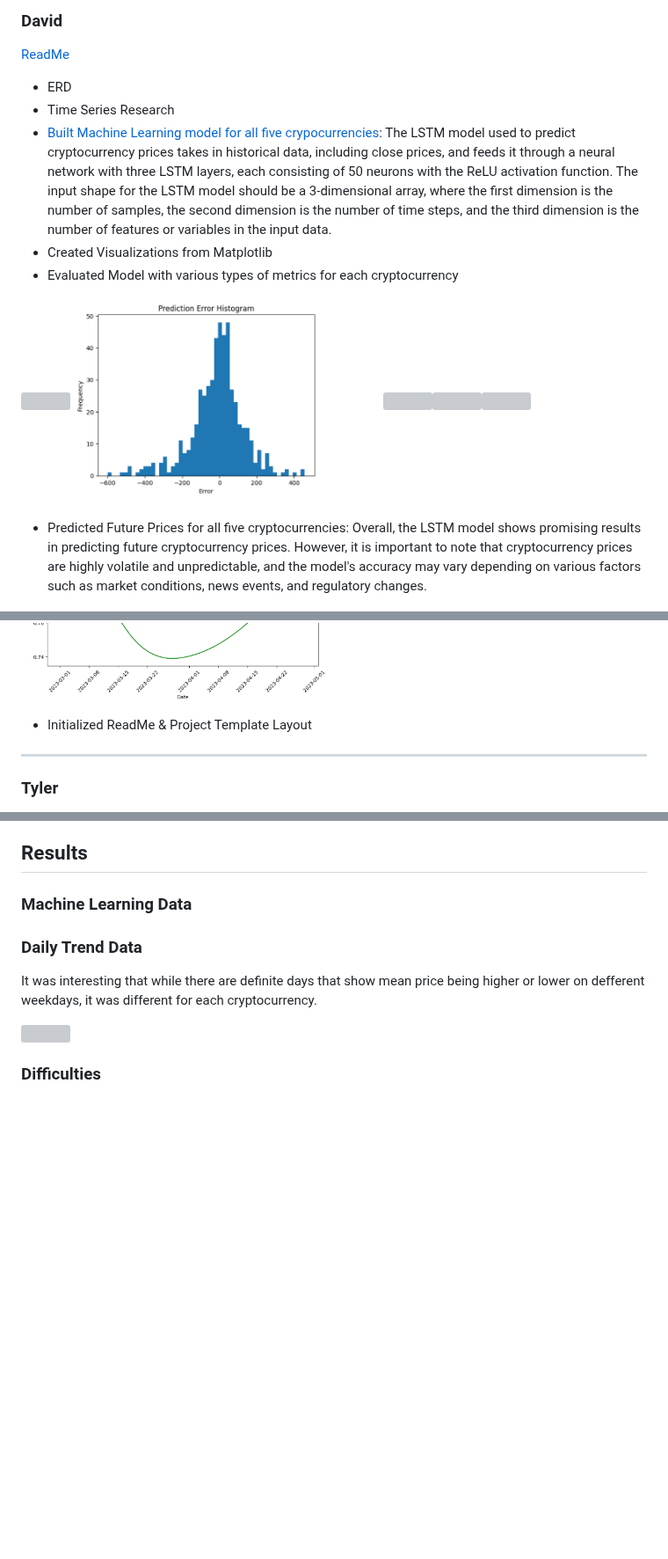
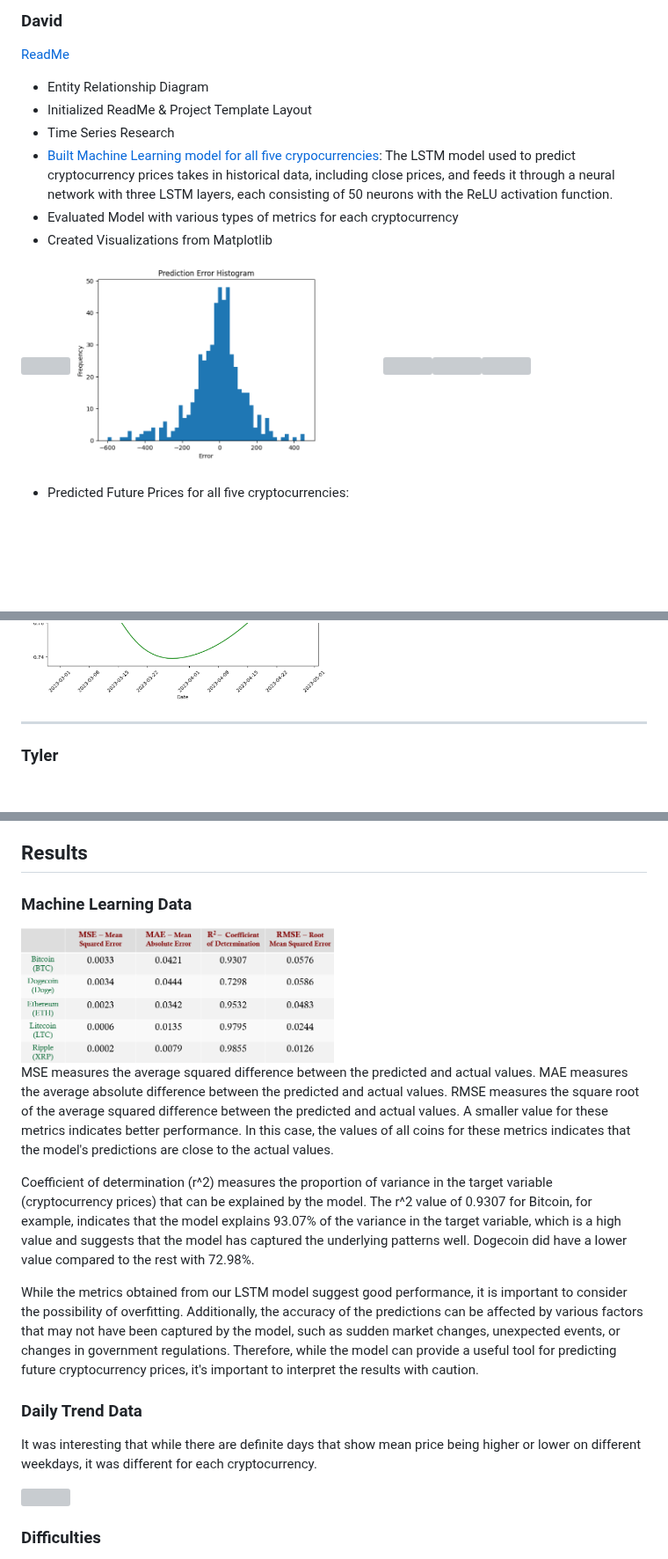
Before and after one commit to tylerfallon/The-Omniscient-Crypto-Oracle, a Markdown page: README.md, 3 parts joined by grey strips. Shown at 88% size. Rendered like a GitHub page; blank space fills up the shorter version; grey boxes are pictures that could not be loaded.

Commit message:
Updated Results for Machine Learning

```diff
--- a/README.md
+++ b/README.md
@@ -104,19 +104,18 @@ ________________________________________________________________________________
 _______________________________________________________________________________________________________________________________________________________________________
 ### David
 [ReadMe](https://github.com/tylerfallon/The-Omniscient-Crypto-Oracle/blob/main/David/README.md)
-- ERD
+- Entity Relationship Diagram
+- Initialized ReadMe & Project Template Layout
 - Time Series Research
-- [Built Machine Learning model for all five crypocurrencies](https://github.com/tylerfallon/The-Omniscient-Crypto-Oracle/tree/main/David):  The LSTM model used to predict cryptocurrency prices takes in historical data, including close prices, and feeds it through a neural network with three LSTM layers, each consisting of 50 neurons with the ReLU activation function. The input shape for the LSTM model should be a 3-dimensional array, where the first dimension is the number of samples, the second dimension is the number of time steps, and the third dimension is the number of features or variables in the input data.
+- [Built Machine Learning model for all five crypocurrencies](https://github.com/tylerfallon/The-Omniscient-Crypto-Oracle/tree/main/David):  The LSTM model used to predict cryptocurrency prices takes in historical data, including close prices, and feeds it through a neural network with three LSTM layers, each consisting of 50 neurons with the ReLU activation function.
+- Evaluated Model with various types of metrics for each cryptocurrency
 - Created Visualizations from Matplotlib
-- Evaluated Model with various types of metrics for each cryptocurrency
 
 <img src="https://github.com/tylerfallon/The-Omniscient-Crypto-Oracle/blob/main/Aaron/Images/Predicted%20vs.%20True%20Values%20Dogecoin.PNG" width=50% height=50%><img src="https://github.com/tylerfallon/The-Omniscient-Crypto-Oracle/blob/main/Aaron/Images/Prediction%20Error%20Histogram%20Ethem.PNG" width=50% height=50%><img src="https://github.com/tylerfallon/The-Omniscient-Crypto-Oracle/blob/main/Aaron/Images/Actual%20vs%20Predicted%20Bitcoin%20Prices.PNG" width=50% height=50%><img src="https://github.com/tylerfallon/The-Omniscient-Crypto-Oracle/blob/main/Aaron/Images/Actual%20vs%20Predicted%20Ripple%20Rolling%20Mean.PNG" width=50% height=50%><img src="https://github.com/tylerfallon/The-Omniscient-Crypto-Oracle/blob/main/Aaron/Images/Training%20and%20Validation%20Loss%20Litecoin.PNG" width=50% height=50%>
 
-
-- Predicted Future Prices for all five cryptocurrencies: Overall, the LSTM model shows promising results in predicting future cryptocurrency prices. However, it is important to note that cryptocurrency prices are highly volatile and unpredictable, and the model's accuracy may vary depending on various factors such as market conditions, news events, and regulatory changes.
+- Predicted Future Prices for all five cryptocurrencies:
 
 <img src="https://github.com/tylerfallon/The-Omniscient-Crypto-Oracle/blob/main/David/BTCPrediction.png" width=50% height=50%><img src="https://github.com/tylerfallon/The-Omniscient-Crypto-Oracle/blob/main/David/DogePrediction.png " width=50% height=50%><img src="https://github.com/tylerfallon/The-Omniscient-Crypto-Oracle/blob/main/David/ETHPrediction.png " width=50% height=50%><img src="https://github.com/tylerfallon/The-Omniscient-Crypto-Oracle/blob/main/David/LTCPrediction.png " width=50% height=50%><img src="https://github.com/tylerfallon/The-Omniscient-Crypto-Oracle/blob/main/David/XRPPrediction.png " width=50% height=50%>
-- Initialized ReadMe & Project Template Layout
 
 _______________________________________________________________________________________________________________________________________________________________________
 ### Tyler
@@ -148,8 +147,16 @@ If none of the above are true for bull, bear, or neutral market criteria, then i
 ## Results
 ### Machine Learning Data
 
+<img src="https://github.com/tylerfallon/The-Omniscient-Crypto-Oracle/blob/main/David/Metrics.png" width=50% height=50%>
+
+MSE measures the average squared difference between the predicted and actual values. MAE measures the average absolute difference between the predicted and actual values. RMSE measures the square root of the average squared difference between the predicted and actual values. A smaller value for these metrics indicates better performance. In this case, the values of all coins for these metrics indicates that the model's predictions are close to the actual values.
+
+Coefficient of determination (r^2) measures the proportion of variance in the target variable (cryptocurrency prices) that can be explained by the model. The r^2 value of 0.9307 for Bitcoin, for example, indicates that the model explains 93.07% of the variance in the target variable, which is a high value and suggests that the model has captured the underlying patterns well. Dogecoin did have a lower value compared to the rest with 72.98%.
+
+While the metrics obtained from our LSTM model suggest good performance, it is important to consider the possibility of overfitting. Additionally, the accuracy of the predictions can be affected by various factors that may not have been captured by the model, such as sudden market changes, unexpected events, or changes in government regulations. Therefore, while the model can provide a useful tool for predicting future cryptocurrency prices, it's important to interpret the results with caution.
+
 ### Daily Trend Data
-It was interesting that while there are definite days that show mean price being higher or lower on defferent weekdays, it was different for each cryptocurrency.
+It was interesting that while there are definite days that show mean price being higher or lower on different weekdays, it was different for each cryptocurrency.
 
 <img src="https://github.com/tylerfallon/The-Omniscient-Crypto-Oracle/blob/main/David/PricingTrendsbyWeekday.png" width=50% height=50%>
 
```
